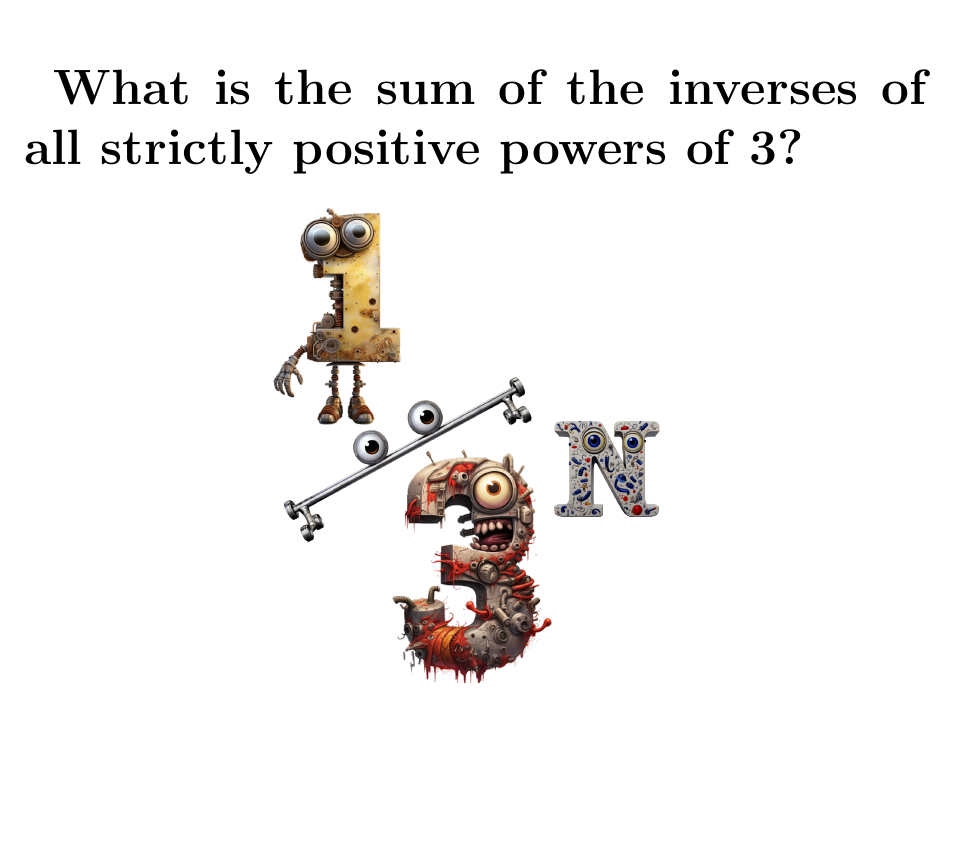
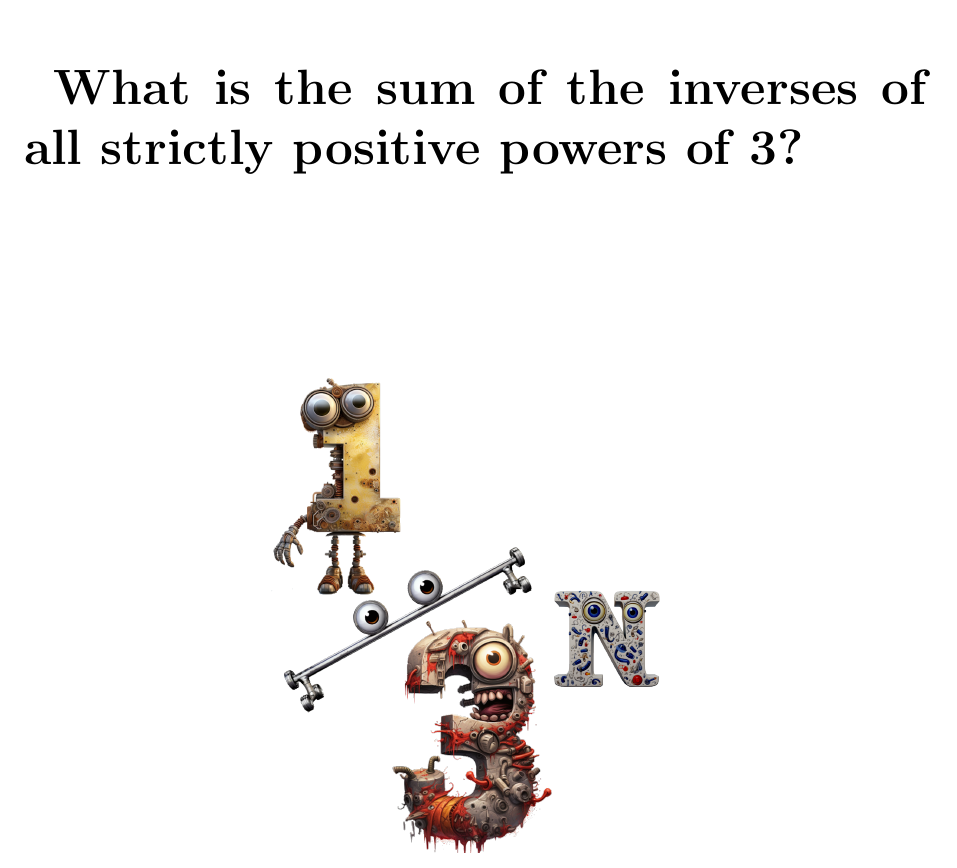
Before and after one commit to MICS-Lab/Enigmas-Xmas2023, a LaTeX document (enigmas/02enigma.tex): part of the page, cut so that both start at the same text, the shorter picture padded with empty space. Compiled offline with pdfLaTeX.

Commit message:
spaced fig

```diff
--- a/enigmas/02enigma.tex
+++ b/enigmas/02enigma.tex
@@ -27,6 +27,8 @@
 
 	\Huge{\textbf{What is the sum of the inverses of all strictly positive powers of 3?}}
 
+	\vspace{3cm}
+
 	\begin{center}
 		\includegraphics[height=250pt]{02_one_third_character.png}
 	\end{center}
```
Also changed, not shown: enigmas/02enigma.pdf.
